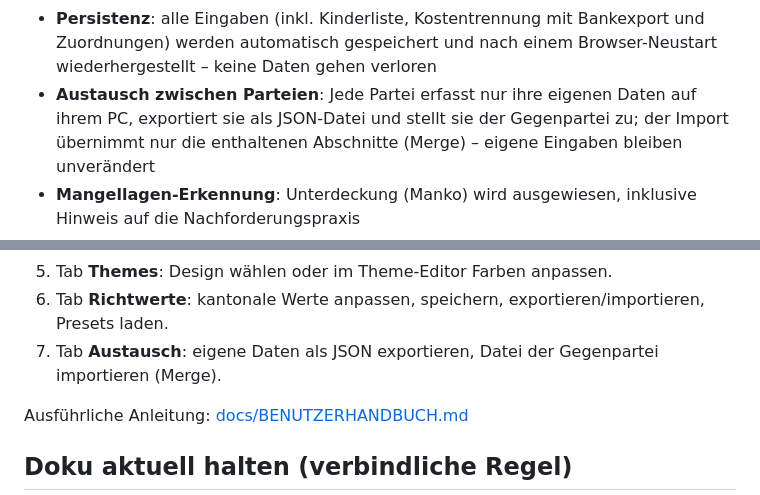
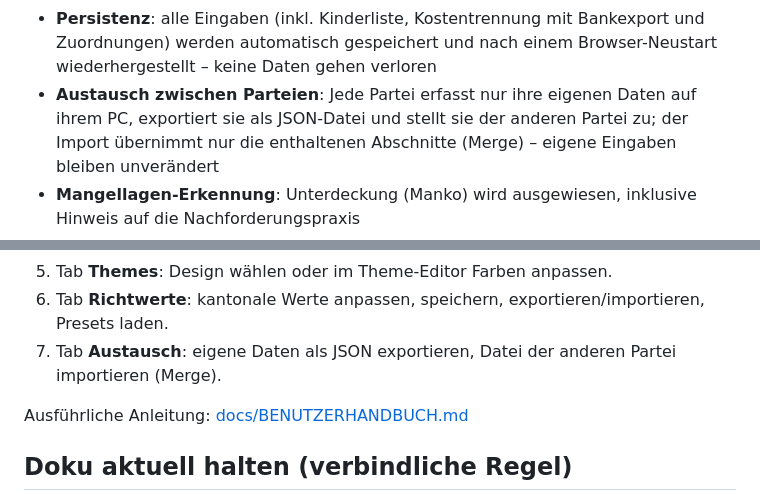
Before and after one commit to michaelleuzinger/AlimenCal, a Markdown page: README.md, 2 parts joined by grey strips. Drawn GitHub-style.

```diff
--- a/README.md
+++ b/README.md
@@ -36,7 +36,7 @@ Unterhaltsfragen bei Trennung und Scheidung in der Schweiz:
   Bankexport und Zuordnungen) werden automatisch gespeichert und nach einem
   Browser-Neustart wiederhergestellt – keine Daten gehen verloren
 - **Austausch zwischen Parteien**: Jede Partei erfasst nur ihre eigenen Daten
-  auf ihrem PC, exportiert sie als JSON-Datei und stellt sie der Gegenpartei
+  auf ihrem PC, exportiert sie als JSON-Datei und stellt sie der anderen Partei
   zu; der Import übernimmt nur die enthaltenen Abschnitte (Merge) – eigene
   Eingaben bleiben unverändert
 - **Mangellagen-Erkennung**: Unterdeckung (Manko) wird ausgewiesen, inklusive
@@ -61,7 +61,7 @@ Unterhaltsfragen bei Trennung und Scheidung in der Schweiz:
 6. Tab **Richtwerte**: kantonale Werte anpassen, speichern,
    exportieren/importieren, Presets laden.
 7. Tab **Austausch**: eigene Daten als JSON exportieren, Datei der
-   Gegenpartei importieren (Merge).
+   anderen Partei importieren (Merge).
 
 Ausführliche Anleitung: [docs/BENUTZERHANDBUCH.md](docs/BENUTZERHANDBUCH.md)
 
```
Also changed, not shown: docs/BENUTZERHANDBUCH.md (+5 -5 lines), screenshots/07-austausch-de.png, 1 other file.
